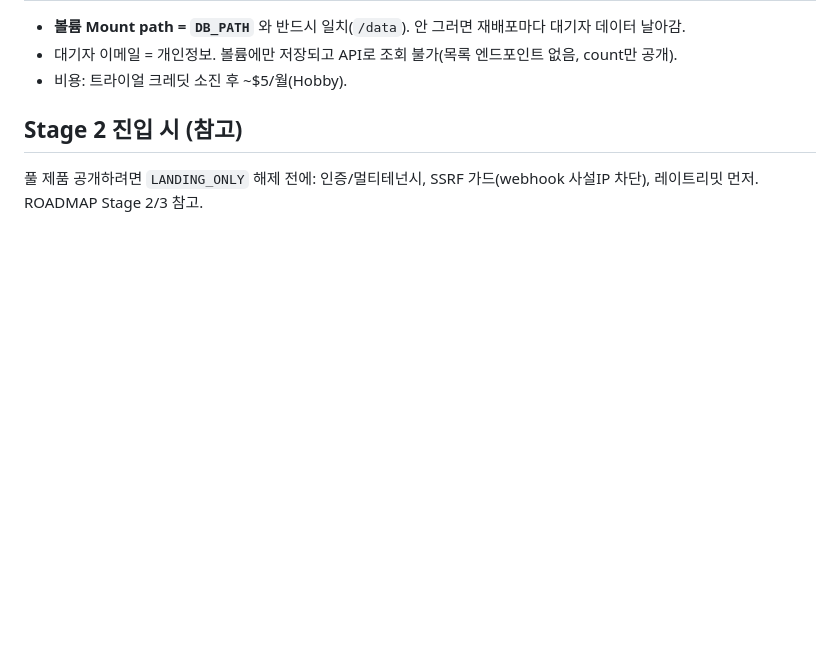
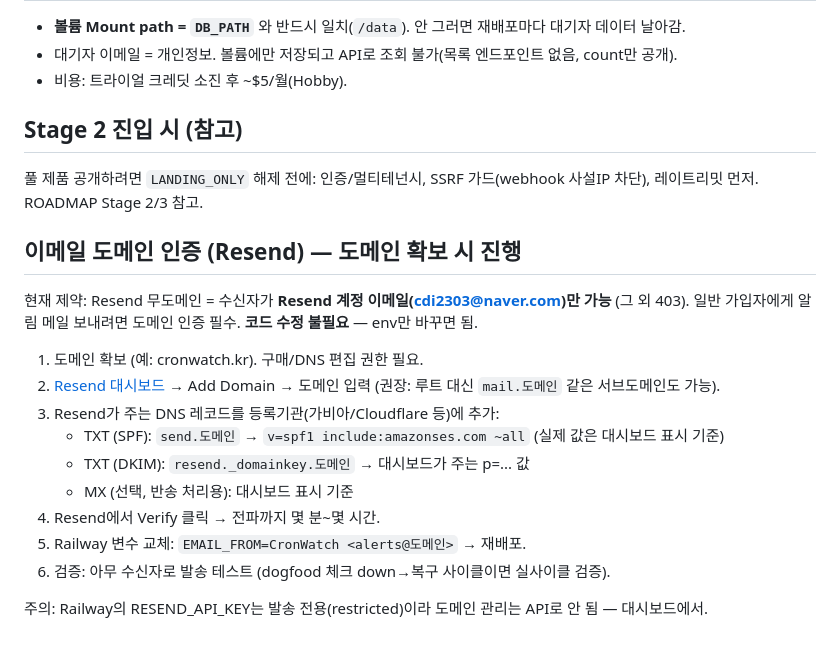
Before and after one commit to cdi2303/kgy, a Markdown page: DEPLOY.md, the part around the change. Rendered like a GitHub page; blank space fills up the shorter version.

Commit message:
Docs: Resend domain verification runbook
Co-Authored-By: Claude Fable 5 <noreply@anthropic.com>

```diff
--- a/DEPLOY.md
+++ b/DEPLOY.md
@@ -67,3 +67,20 @@ railway domain        # *.up.railway.app URL 생성/출력
 ## Stage 2 진입 시 (참고)
 풀 제품 공개하려면 `LANDING_ONLY` 해제 전에: 인증/멀티테넌시, SSRF 가드(webhook 사설IP 차단),
 레이트리밋 먼저. ROADMAP Stage 2/3 참고.
+
+## 이메일 도메인 인증 (Resend) — 도메인 확보 시 진행
+
+현재 제약: Resend 무도메인 = 수신자가 **Resend 계정 이메일(cdi2303@naver.com)만 가능** (그 외 403).
+일반 가입자에게 알림 메일 보내려면 도메인 인증 필수. **코드 수정 불필요** — env만 바꾸면 됨.
+
+1. 도메인 확보 (예: cronwatch.kr). 구매/DNS 편집 권한 필요.
+2. [Resend 대시보드](https://resend.com/domains) → Add Domain → 도메인 입력 (권장: 루트 대신 `mail.도메인` 같은 서브도메인도 가능).
+3. Resend가 주는 DNS 레코드를 등록기관(가비아/Cloudflare 등)에 추가:
+   - TXT (SPF): `send.도메인` → `v=spf1 include:amazonses.com ~all` (실제 값은 대시보드 표시 기준)
+   - TXT (DKIM): `resend._domainkey.도메인` → 대시보드가 주는 p=... 값
+   - MX (선택, 반송 처리용): 대시보드 표시 기준
+4. Resend에서 Verify 클릭 → 전파까지 몇 분~몇 시간.
+5. Railway 변수 교체: `EMAIL_FROM=CronWatch <alerts@도메인>` → 재배포.
+6. 검증: 아무 수신자로 발송 테스트 (dogfood 체크 down→복구 사이클이면 실사이클 검증).
+
+주의: Railway의 RESEND_API_KEY는 발송 전용(restricted)이라 도메인 관리는 API로 안 됨 — 대시보드에서.
```
